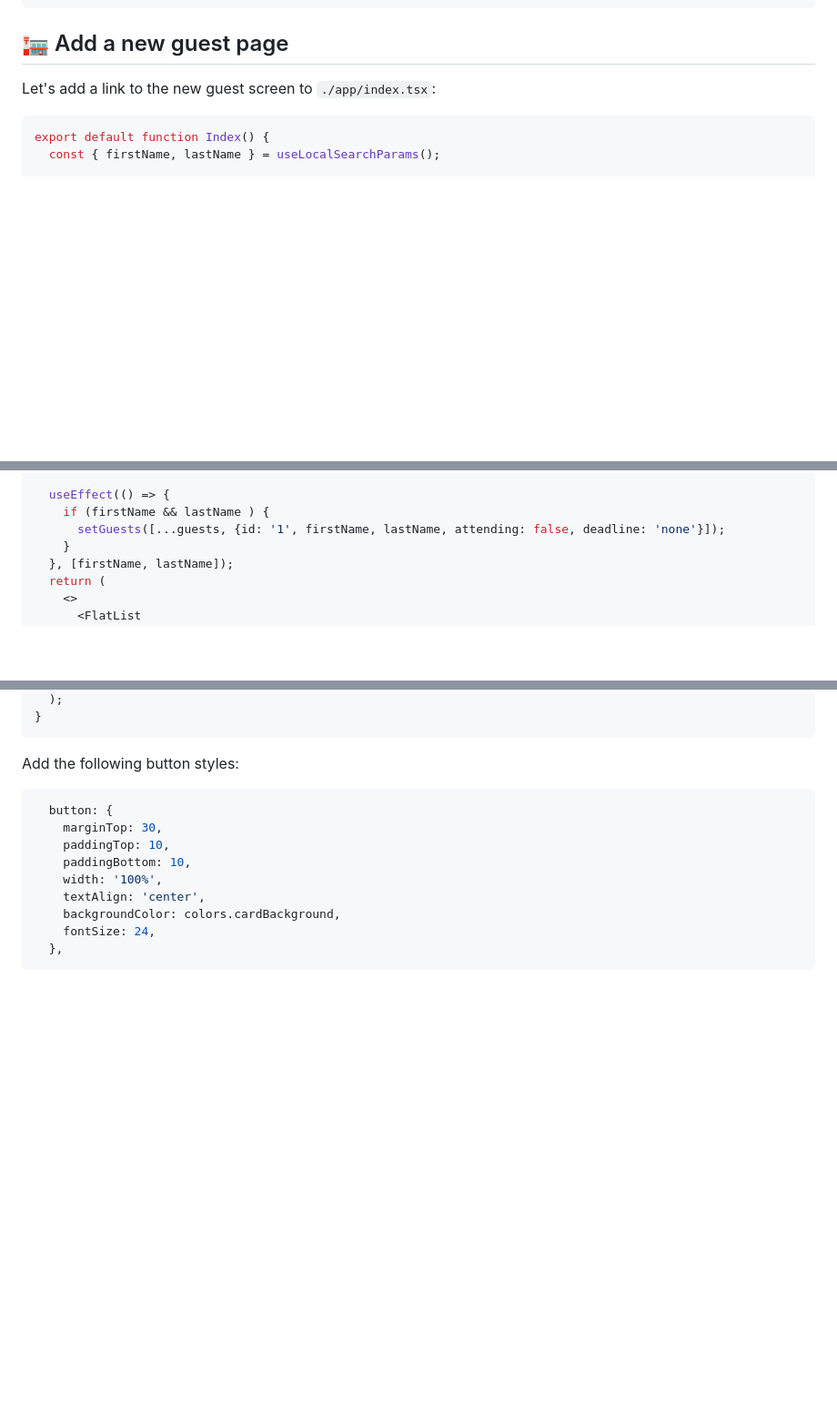
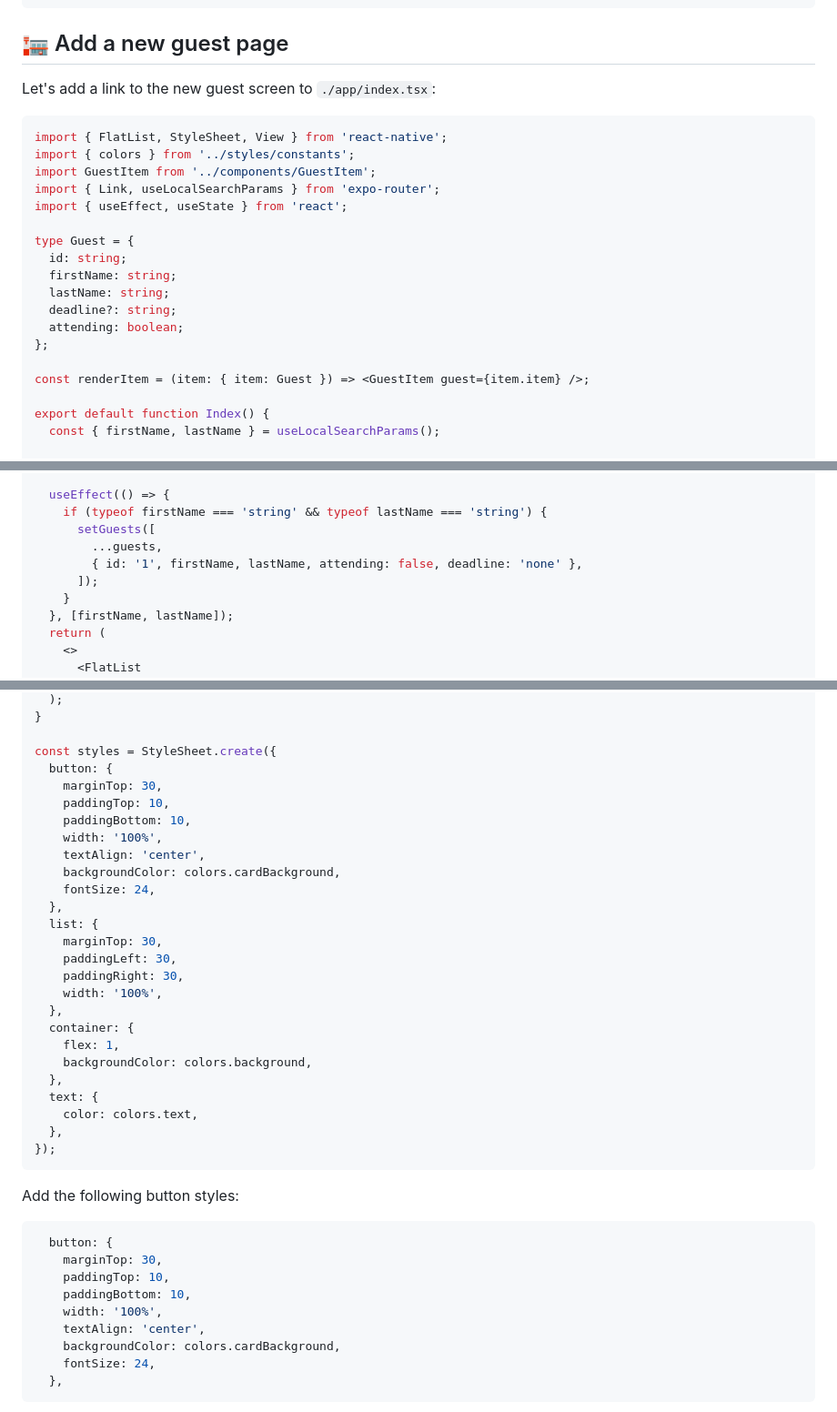
Before and after one commit to hola-soy-milk/upleveled-react-native-expo, a Markdown page: README.md, 3 parts joined by grey strips. Shown: that part at 91% size. Rendered like a GitHub page; blank space fills up the shorter version.

````diff
--- a/README.md
+++ b/README.md
@@ -419,6 +419,22 @@ import "expo-router/entry";
 Let's add a link to the new guest screen to `./app/index.tsx`:
 
 ```typescript
+import { FlatList, StyleSheet, View } from 'react-native';
+import { colors } from '../styles/constants';
+import GuestItem from '../components/GuestItem';
+import { Link, useLocalSearchParams } from 'expo-router';
+import { useEffect, useState } from 'react';
+
+type Guest = {
+  id: string;
+  firstName: string;
+  lastName: string;
+  deadline?: string;
+  attending: boolean;
+};
+
+const renderItem = (item: { item: Guest }) => <GuestItem guest={item.item} />;
+
 export default function Index() {
   const { firstName, lastName } = useLocalSearchParams();
 
@@ -440,8 +456,11 @@ export default function Index() {
   ]);
 
   useEffect(() => {
-    if (firstName && lastName ) {
-      setGuests([...guests, {id: '1', firstName, lastName, attending: false, deadline: 'none'}]);
+    if (typeof firstName === 'string' && typeof lastName === 'string') {
+      setGuests([
+        ...guests,
+        { id: '1', firstName, lastName, attending: false, deadline: 'none' },
+      ]);
     }
   }, [firstName, lastName]);
   return (
@@ -457,5 +478,30 @@ export default function Index() {
   );
 }
+
+const styles = StyleSheet.create({
+  button: {
+    marginTop: 30,
+    paddingTop: 10,
+    paddingBottom: 10,
+    width: '100%',
+    textAlign: 'center',
+    backgroundColor: colors.cardBackground,
+    fontSize: 24,
+  },
+  list: {
+    marginTop: 30,
+    paddingLeft: 30,
+    paddingRight: 30,
+    width: '100%',
+  },
+  container: {
+    flex: 1,
+    backgroundColor: colors.background,
+  },
+  text: {
+    color: colors.text,
+  },
+});
 ```
 
 Add the following button styles:
````
Also changed, not shown: other parts of README.md (+5 -3 lines).
